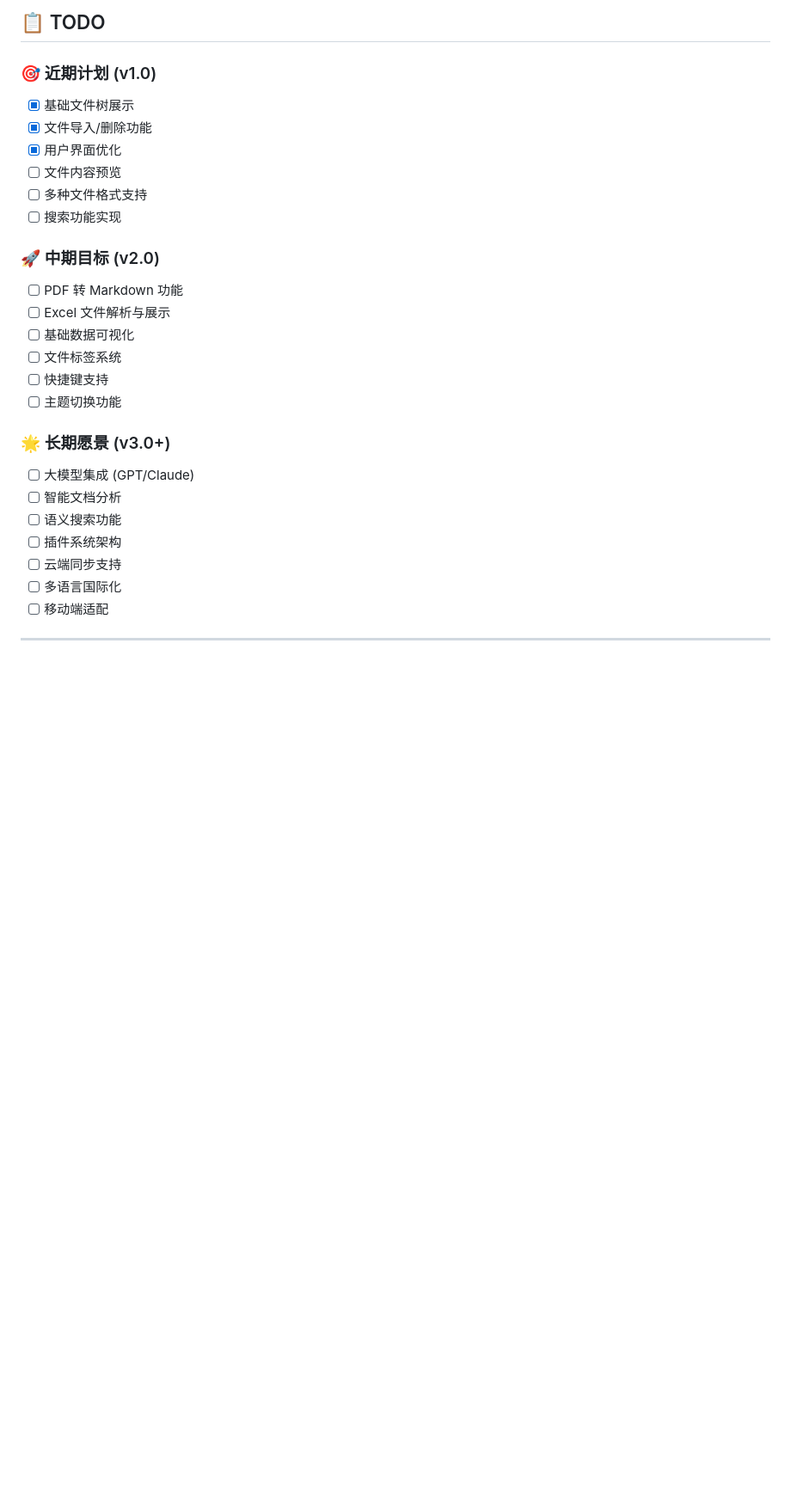
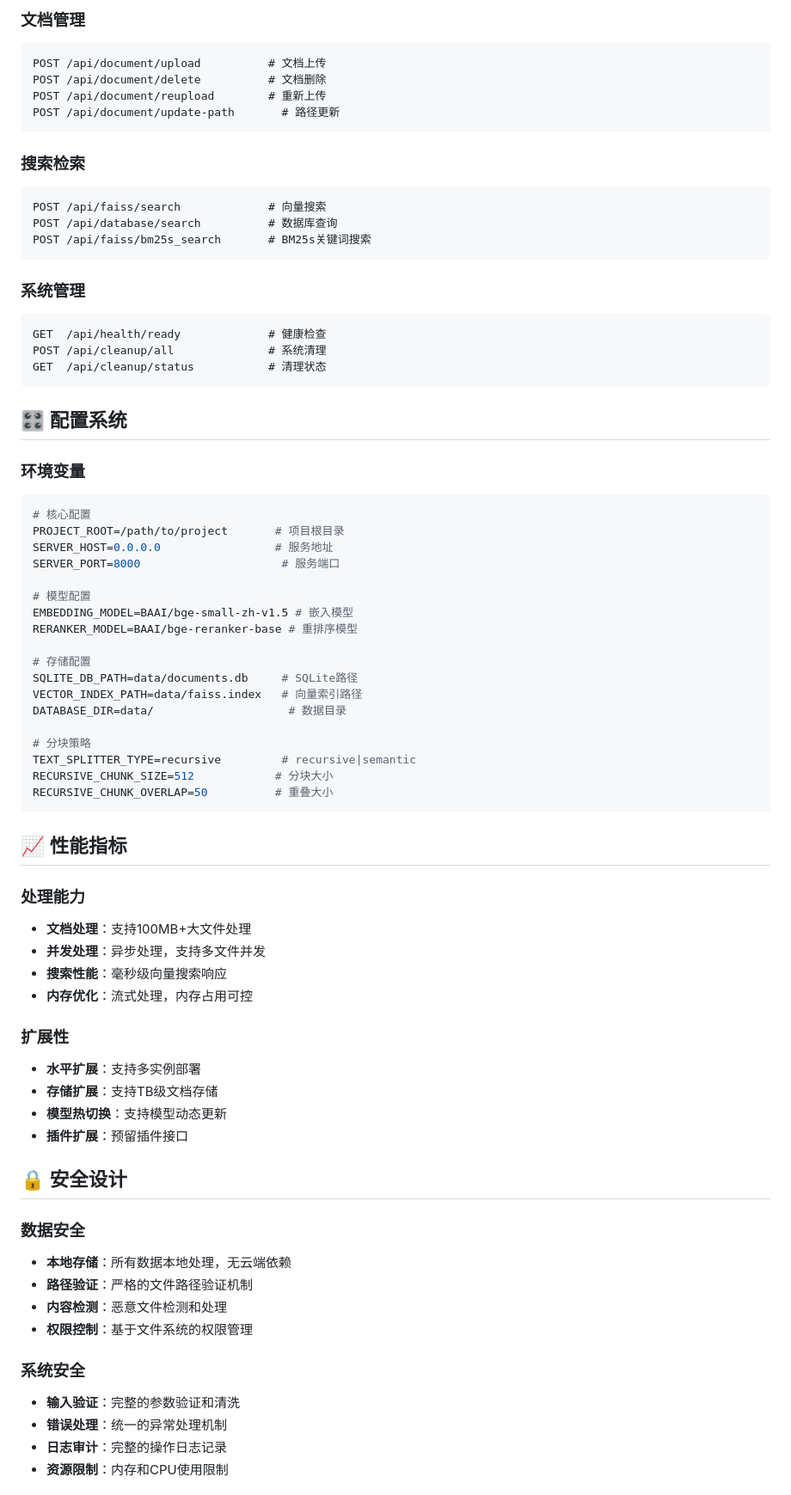
Before and after one commit to Oli51467/local_fs, a Markdown page: README.md, the part around the change printed below. Shown: that part at 86% size. GitHub-like rendering; blank space fills up the shorter version.

````diff
--- a/README.md
+++ b/README.md
@@ -119,29 +146,75 @@ python package.py
 
-## 📋 TODO
+### 文档管理
+```http
+POST /api/document/upload          # 文档上传
+POST /api/document/delete          # 文档删除
+POST /api/document/reupload        # 重新上传
+POST /api/document/update-path       # 路径更新
+```
 
-### 🎯 近期计划 (v1.0)
-- [x] 基础文件树展示
-- [x] 文件导入/删除功能
-- [x] 用户界面优化
-- [ ] 文件内容预览
-- [ ] 多种文件格式支持
-- [ ] 搜索功能实现
+### 搜索检索
+```http
+POST /api/faiss/search             # 向量搜索
+POST /api/database/search          # 数据库查询
+POST /api/faiss/bm25s_search       # BM25s关键词搜索
+```
 
-### 🚀 中期目标 (v2.0)
-- [ ] PDF 转 Markdown 功能
-- [ ] Excel 文件解析与展示
-- [ ] 基础数据可视化
-- [ ] 文件标签系统
-- [ ] 快捷键支持
-- [ ] 主题切换功能
+### 系统管理
+```http
+GET  /api/health/ready             # 健康检查
+POST /api/cleanup/all              # 系统清理
+GET  /api/cleanup/status           # 清理状态
+```
 
-### 🌟 长期愿景 (v3.0+)
-- [ ] 大模型集成 (GPT/Claude)
-- [ ] 智能文档分析
-- [ ] 语义搜索功能
-- [ ] 插件系统架构
-- [ ] 云端同步支持
-- [ ] 多语言国际化
-- [ ] 移动端适配
+## 🎛️ 配置系统
 
----
+### 环境变量
+```bash
+# 核心配置
+PROJECT_ROOT=/path/to/project       # 项目根目录
+SERVER_HOST=0.0.0.0                 # 服务地址
+SERVER_PORT=8000                     # 服务端口
+
+# 模型配置
+EMBEDDING_MODEL=BAAI/bge-small-zh-v1.5 # 嵌入模型
+RERANKER_MODEL=BAAI/bge-reranker-base # 重排序模型
+
+# 存储配置
+SQLITE_DB_PATH=data/documents.db     # SQLite路径
+VECTOR_INDEX_PATH=data/faiss.index   # 向量索引路径
+DATABASE_DIR=data/                    # 数据目录
+
+# 分块策略
+TEXT_SPLITTER_TYPE=recursive         # recursive|semantic
+RECURSIVE_CHUNK_SIZE=512            # 分块大小
+RECURSIVE_CHUNK_OVERLAP=50          # 重叠大小
+```
+
+## 📈 性能指标
+
+### 处理能力
+- **文档处理**：支持100MB+大文件处理
+- **并发处理**：异步处理，支持多文件并发
+- **搜索性能**：毫秒级向量搜索响应
+- **内存优化**：流式处理，内存占用可控
+
+### 扩展性
+- **水平扩展**：支持多实例部署
+- **存储扩展**：支持TB级文档存储
+- **模型热切换**：支持模型动态更新
+- **插件扩展**：预留插件接口
+
+## 🔒 安全设计
+
+### 数据安全
+- **本地存储**：所有数据本地处理，无云端依赖
+- **路径验证**：严格的文件路径验证机制
+- **内容检测**：恶意文件检测和处理
+- **权限控制**：基于文件系统的权限管理
+
+### 系统安全
+- **输入验证**：完整的参数验证和清洗
+- **错误处理**：统一的异常处理机制
+- **日志审计**：完整的操作日志记录
+- **资源限制**：内存和CPU使用限制
+
````
Also changed, not shown: other parts of README.md (+187 -95 lines), img/welcome_page.png (added), 3 other files.
